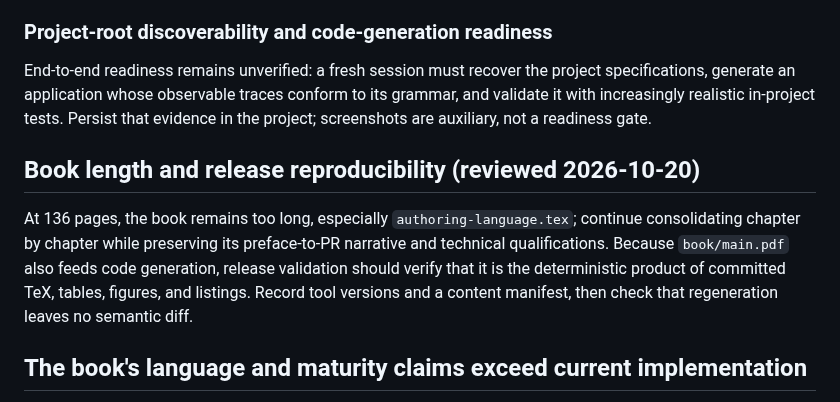
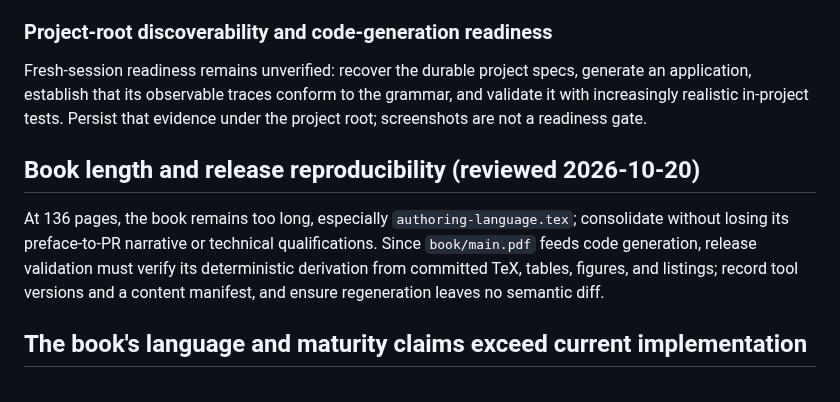
Before and after one commit to rfielding/leanFM, a Markdown page: CRITIQUE.md, the part around the change. GitHub-like rendering.

Commit message:
Tighten discoverability and release critique

```diff
--- a/CRITIQUE.md
+++ b/CRITIQUE.md
@@ -31,20 +31,19 @@ necessary-eventually obligations.
 
 ### Project-root discoverability and code-generation readiness
 
-End-to-end readiness remains unverified: a fresh session must recover the
-project specifications, generate an application whose observable traces conform
-to its grammar, and validate it with increasingly realistic in-project tests.
-Persist that evidence in the project; screenshots are auxiliary, not a readiness
-gate.
+Fresh-session readiness remains unverified: recover the durable project specs,
+generate an application, establish that its observable traces conform to the
+grammar, and validate it with increasingly realistic in-project tests. Persist
+that evidence under the project root; screenshots are not a readiness gate.
 
 ## Book length and release reproducibility (reviewed 2026-10-20)
 
 At 136 pages, the book remains too long, especially `authoring-language.tex`;
-continue consolidating chapter by chapter while preserving its preface-to-PR
-narrative and technical qualifications. Because `book/main.pdf` also feeds code
-generation, release validation should verify that it is the deterministic
-product of committed TeX, tables, figures, and listings. Record tool versions
-and a content manifest, then check that regeneration leaves no semantic diff.
+consolidate without losing its preface-to-PR narrative or technical
+qualifications. Since `book/main.pdf` feeds code generation, release validation
+must verify its deterministic derivation from committed TeX, tables, figures,
+and listings; record tool versions and a content manifest, and ensure
+regeneration leaves no semantic diff.
 
 ## The book's language and maturity claims exceed current implementation
 
```
